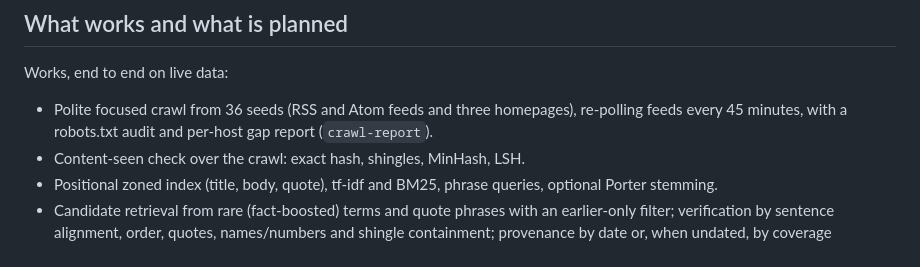
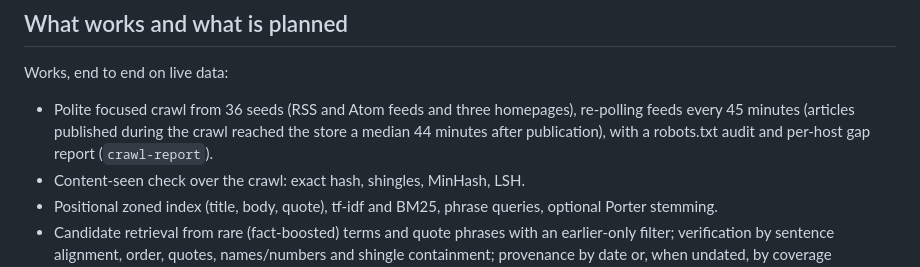
Before and after one commit to disgruntled-penguin/IR-crawler, a Markdown page: README.md, the part around the change. GitHub-like rendering.

Commit message:
Note crawl freshness in the README

```diff
--- a/README.md
+++ b/README.md
@@ -412,7 +412,7 @@ Retrieval variants (Recall@1 / Recall@20, all levels):
 
 Works, end to end on live data:
 
-- Polite focused crawl from 36 seeds (RSS and Atom feeds and three homepages), re-polling feeds every 45 minutes, with a robots.txt audit and per-host gap report (`crawl-report`).
+- Polite focused crawl from 36 seeds (RSS and Atom feeds and three homepages), re-polling feeds every 45 minutes (articles published during the crawl reached the store a median 44 minutes after publication), with a robots.txt audit and per-host gap report (`crawl-report`).
 - Content-seen check over the crawl: exact hash, shingles, MinHash, LSH.
 - Positional zoned index (title, body, quote), tf-idf and BM25, phrase queries, optional Porter stemming.
 - Candidate retrieval from rare (fact-boosted) terms and quote phrases with an earlier-only filter; verification by sentence alignment, order, quotes, names/numbers and shingle containment; provenance by date or, when undated, by coverage asymmetry; copy graph and originality g(d); search with net score.
```
